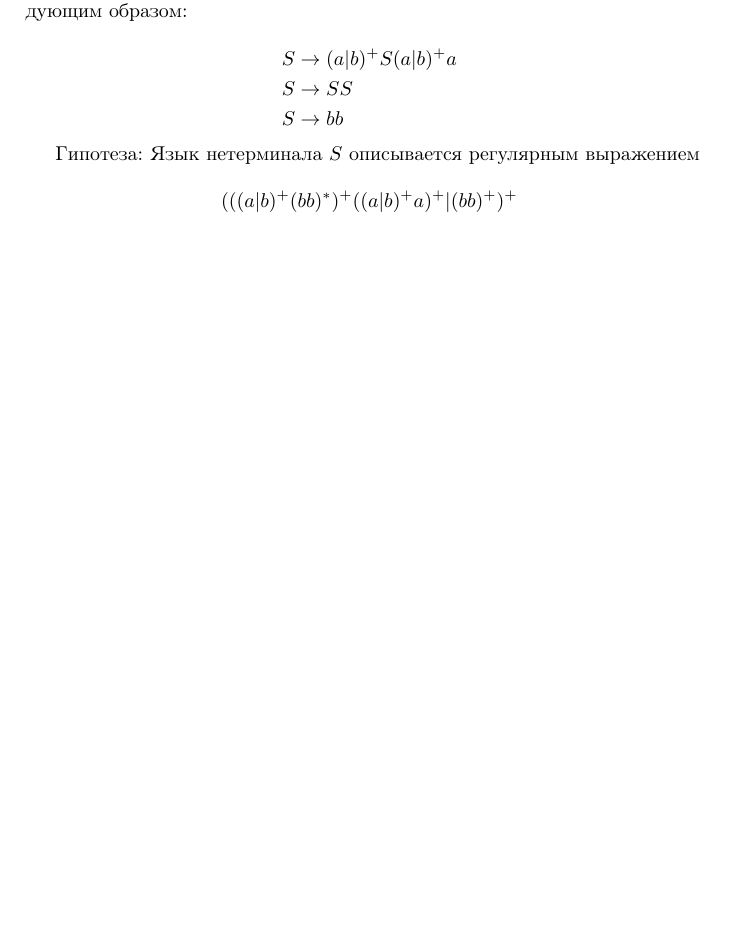
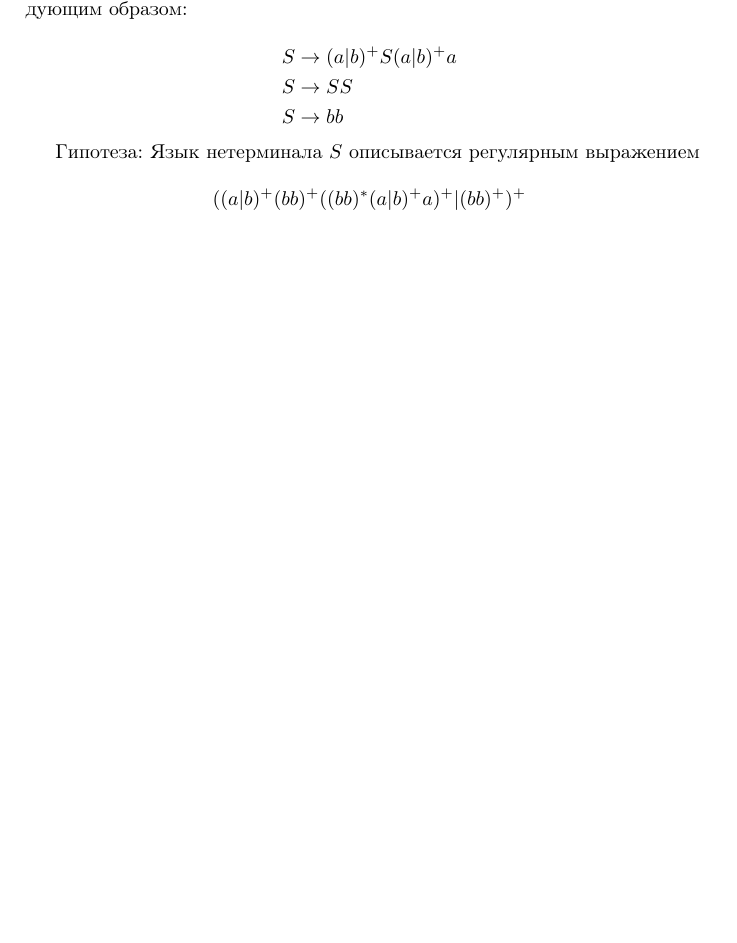
Before and after one commit to t1d333/TFL, a LaTeX document (RK1/solutions.tex): part of page 6 of 7, cut so that both start at the same text. Compiled offline with pdfLaTeX.

Commit message:
update second problem

```diff
--- a/RK1/solutions.tex
+++ b/RK1/solutions.tex
@@ -197,7 +197,7 @@ $$
 
 Гипотеза: Язык нетерминала $S$ описывается регулярным выражением
 
-$$(((a|b)^{+}(bb)^{*})^{+}((a|b)^{+}a)^{+} | (bb)^{+})^{+}$$
+$$((a|b)^{+}(bb)^{+}((bb)^{*}(a|b)^{+}a)^{+} | (bb)^{+})^{+}$$
 
 \newpage
 
```
Also changed, not shown: RK1/solutions.pdf.
